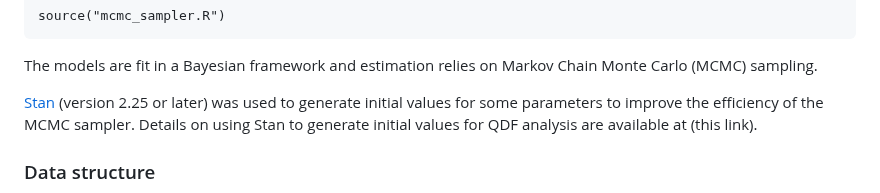
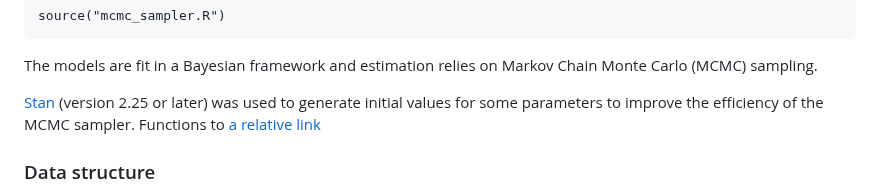
Before and after one commit to ClimDesign/QDF, a Markdown page: README.md, the part around the change. Rendered like a GitHub page.

Commit message:
Add relative link

```diff
--- a/README.md
+++ b/README.md
@@ -55,8 +55,7 @@ Markov Chain Monte Carlo (MCMC) sampling.
 
 [Stan](https://mc-stan.org/) (version 2.25 or later) was used to
 generate initial values for some parameters to improve the efficiency of
-the MCMC sampler. Details on using Stan to generate initial values for
-QDF analysis are available at (this link).
+the MCMC sampler. Functions to [a relative link](/Stan/README.md)
 
 ### Data structure
 
```
